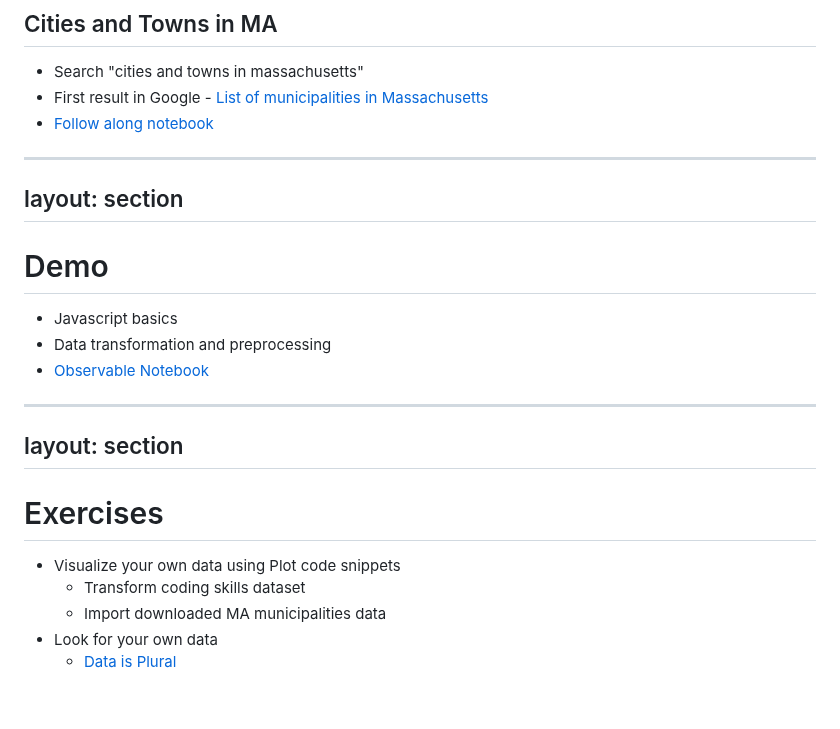
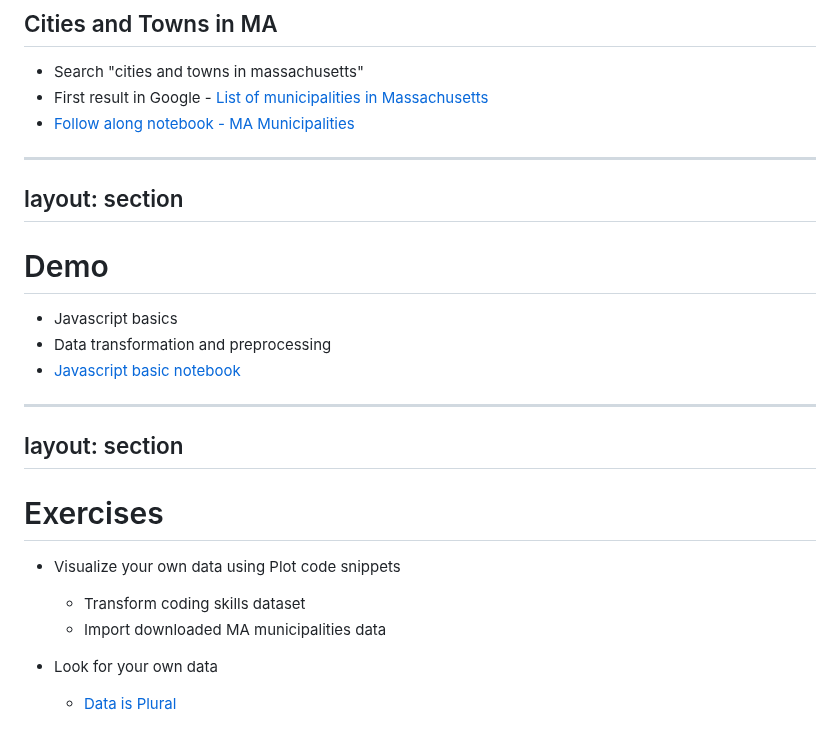
Before and after one commit to clairesunstudio/slidev-dataviz, a Markdown page: week2.md, the part around the change. Rendered like a GitHub page.

Commit message:
week2 updates

```diff
--- a/week2.md
+++ b/week2.md
@@ -139,7 +139,7 @@ layout: section
 
 - Search "cities and towns in massachusetts"
 - First result in Google - [List of municipalities in Massachusetts](https://en.wikipedia.org/wiki/List_of_municipalities_in_Massachusetts)
-- [Follow along notebook](https://observablehq.com/@datavizstudio/ma-municipalities)
+- [Follow along notebook - MA Municipalities](https://observablehq.com/@datavizstudio/ma-municipalities)
 
 <!-- In this class, we are not going to delve into data collection too much - although how data is collected does impact data accuracy. You are welcome to collect your own data. For the purpose of this class, we are not going to start collecting data from scratch. Last time, we looked at our small dataset from all of your survey responses, we are going to go back to that; as well as exploring the sample data that's provided out-of-box by Observable. The goal of today is to walk you through how to source your own data. We just learned a lot of theorectical stuff, let's get our hands dirty by switching to Observable and starting a new notebook.
 -->
@@ -152,7 +152,7 @@ layout: section
 
 - Javascript basics
 - Data transformation and preprocessing
-- [Observable Notebook](https://observablehq.com/@datavizstudio/basic-javascript-concepts-for-data)
+- [Javascript basic notebook](https://observablehq.com/@datavizstudio/basic-javascript-concepts-for-data)
 
 
 ---
@@ -164,5 +164,6 @@ layout: section
 - Visualize your own data using Plot code snippets
    - Transform coding skills dataset
    - Import downloaded MA municipalities data
+
 - Look for your own data
   - [Data is Plural](https://www.data-is-plural.com/)
```
